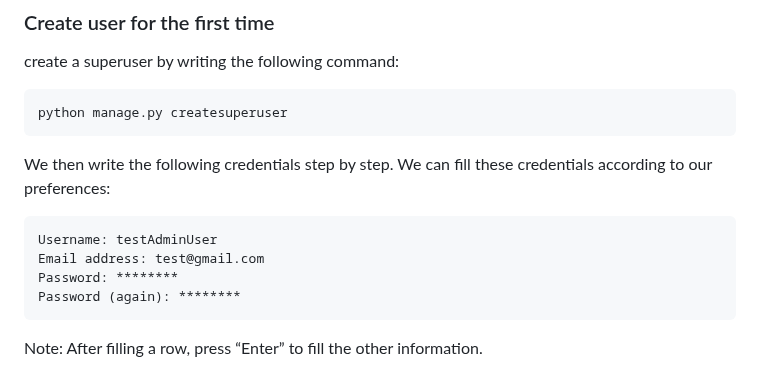
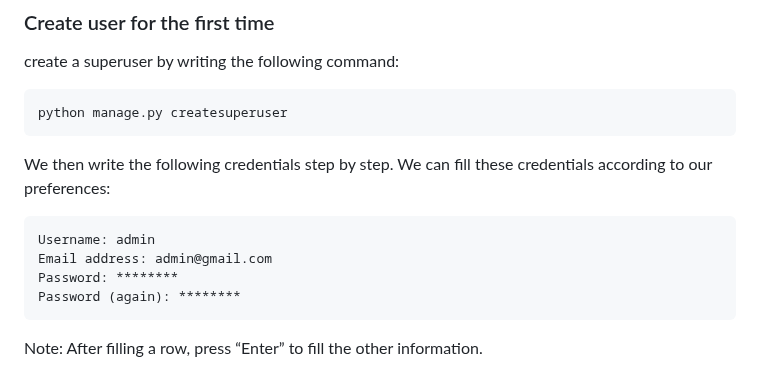
Before and after one commit to alialaei1/Interactive-User-Guides-Template, a Markdown page: README.md, the part around the change. Drawn GitHub-style.

````diff
--- a/README.md
+++ b/README.md
@@ -86,8 +86,8 @@ python manage.py createsuperuser
 We then write the following credentials step by step. We can fill these credentials according to our preferences:
 
 ```sh
-Username: testAdminUser
-Email address: test@gmail.com
+Username: admin
+Email address: admin@gmail.com
 Password: ********
 Password (again): ********
 ```
````
